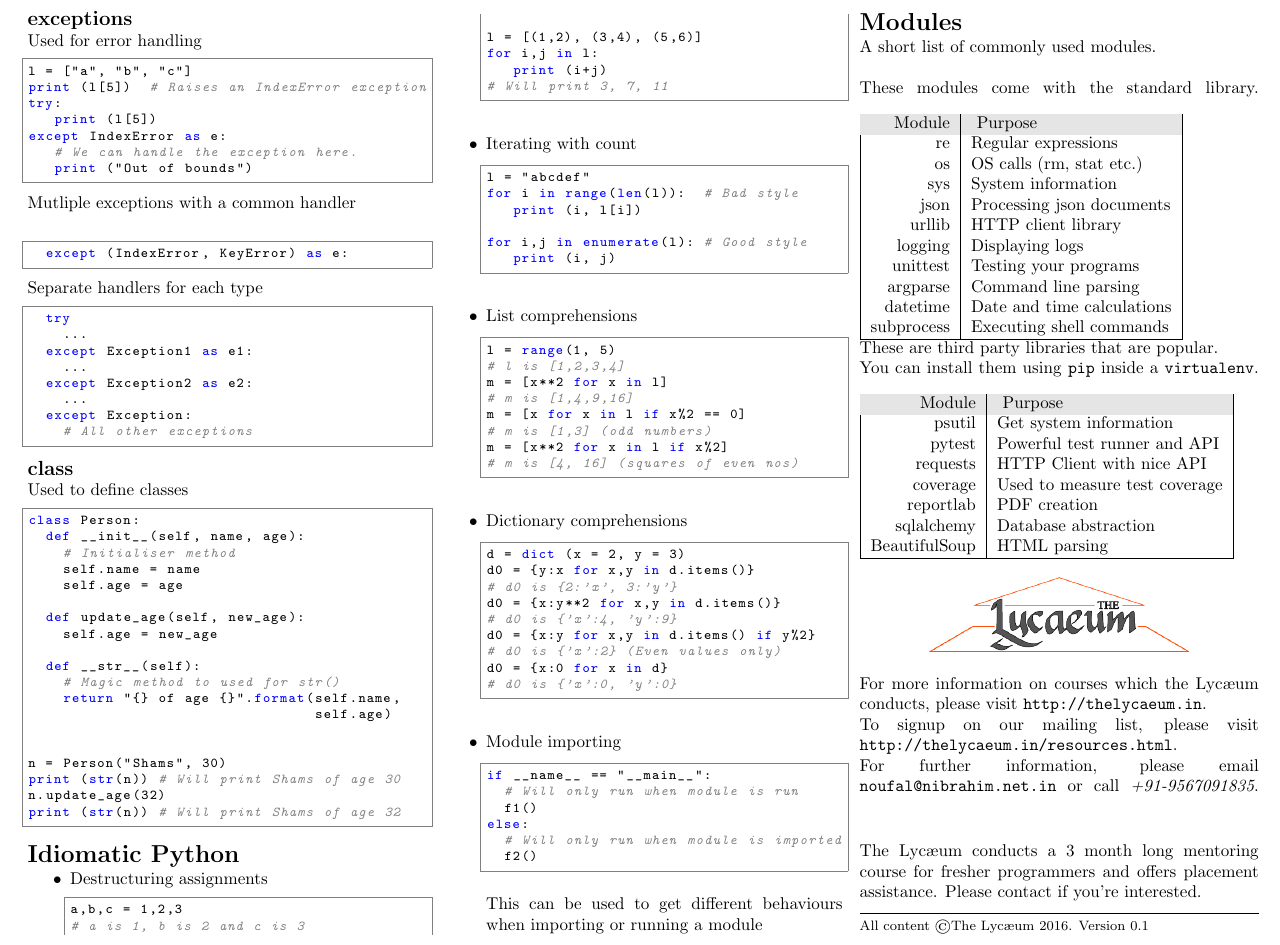
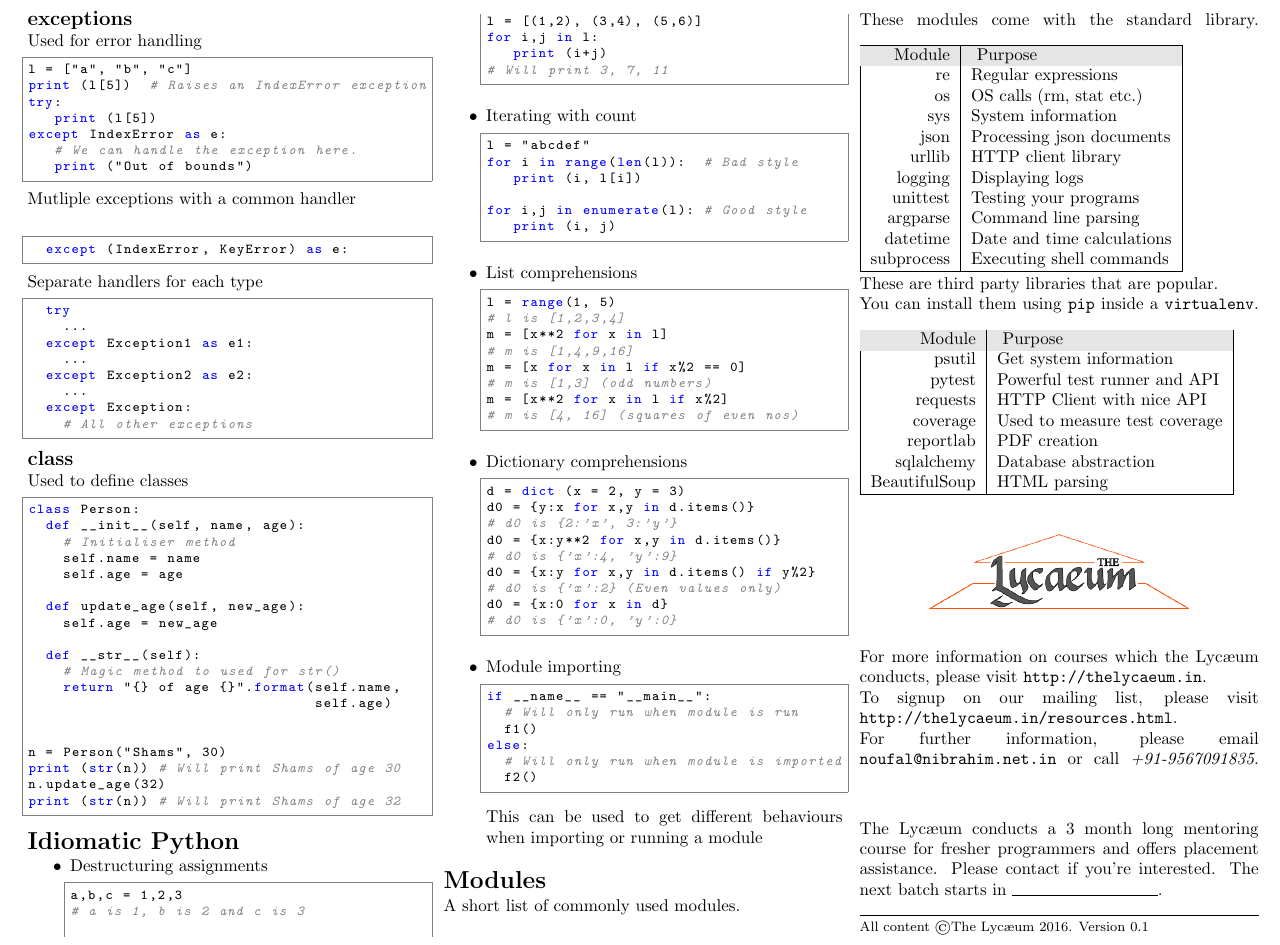
Before and after one commit to TheLycaeum/refcards, a LaTeX document (python-refcard2.tex): part of page 2 of 2, cut so that both start at the same text. Compiled offline with pdfLaTeX.

Commit message:
Adds place for dates.

```diff
--- a/python-refcard2.tex
+++ b/python-refcard2.tex
@@ -71,7 +71,7 @@ information, please email \texttt{noufal@nibrahim.net.in} or call
 
 The Lyc\ae{}um conducts a 3 month long mentoring course for fresher
 programmers and offers placement assistance. Please contact if you're
-interested.
+interested. The next batch starts in \rule{3cm}{0.1ex}.
 
 \noindent\rule{\linewidth}{0.05ex}
 \footnotesize All content \textcopyright The Lyc\ae{}um 2016. Version \input{version.tex}
```
